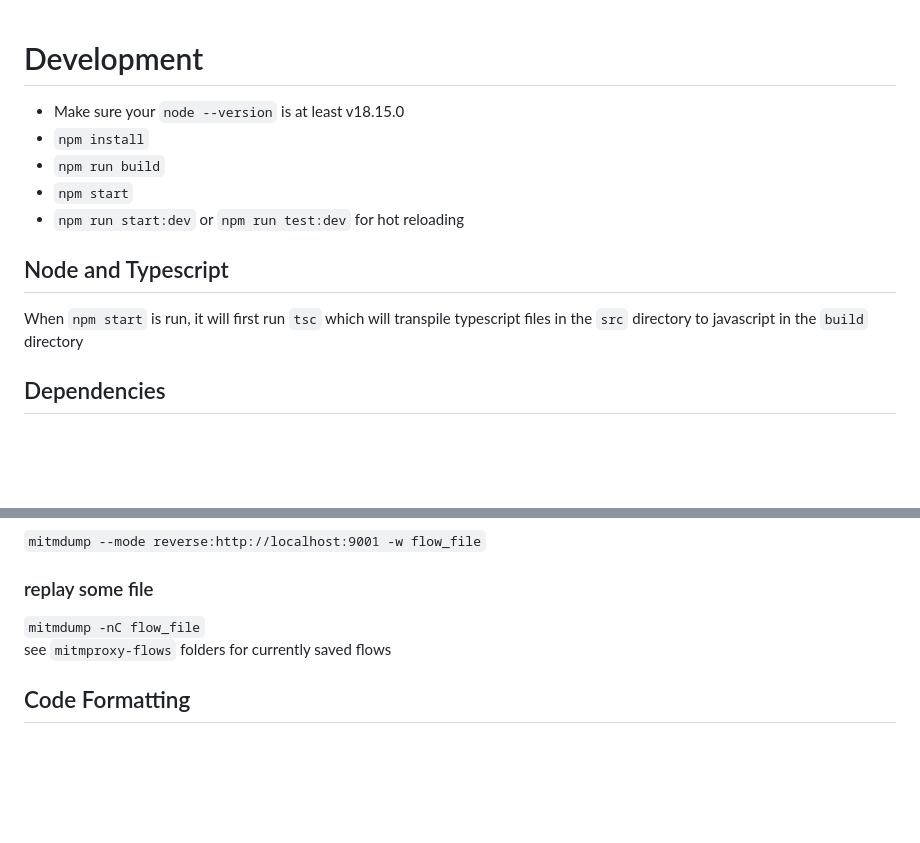
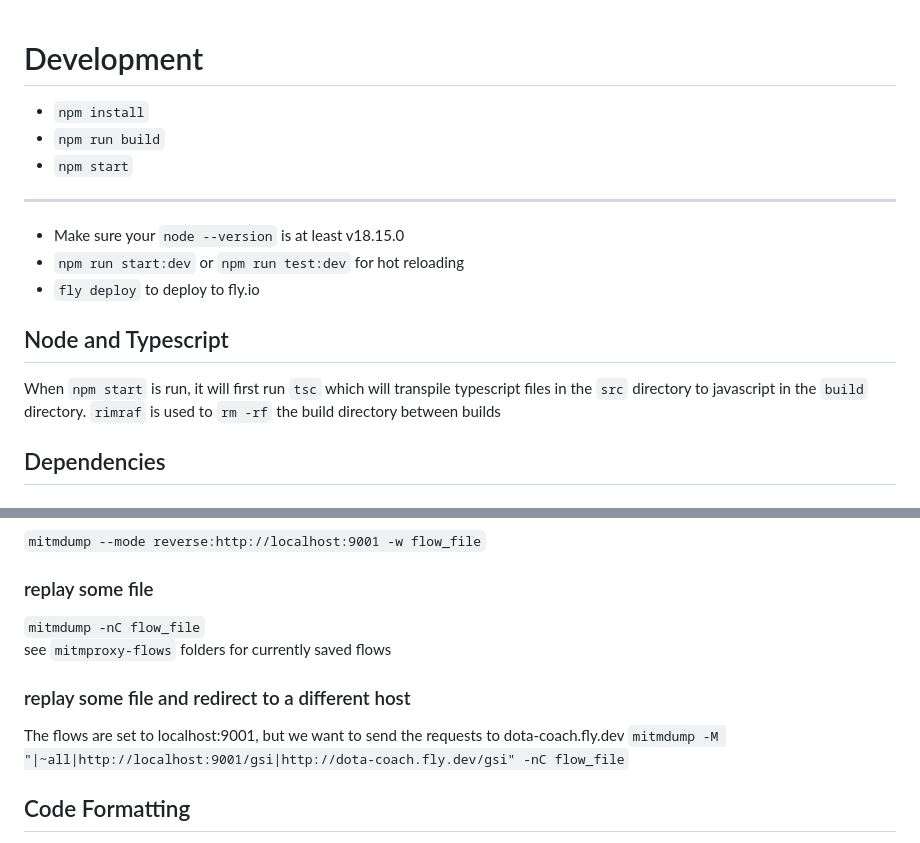
Before and after one commit to cannawen/dota-gsi-discord-bot, a Markdown page: development.md, 2 parts joined by grey strips. Drawn GitHub-style; blank space fills up the shorter version.

```diff
--- a/development.md
+++ b/development.md
@@ -1,14 +1,16 @@
 # Development
 
--   Make sure your `node --version` is at least v18.15.0
 -   `npm install`
 -   `npm run build`
 -   `npm start`
+---
+-   Make sure your `node --version` is at least v18.15.0
 -   `npm run start:dev` or `npm run test:dev` for hot reloading
+-   `fly deploy` to deploy to fly.io
 
 ## Node and Typescript
 
-When `npm start` is run, it will first run `tsc` which will transpile typescript files in the `src` directory to javascript in the `build` directory
+When `npm start` is run, it will first run `tsc` which will transpile typescript files in the `src` directory to javascript in the `build` directory. `rimraf` is used to `rm -rf` the build directory between builds
 
 ## Dependencies
 
@@ -76,6 +78,11 @@ Goal: to develop the app without having dota open
 `mitmdump -nC flow_file`
 see `mitmproxy-flows` folders for currently saved flows
 
+### replay some file and redirect to a different host
+
+The flows are set to localhost:9001, but we want to send the requests to dota-coach.fly.dev
+`mitmdump -M "|~all|http://localhost:9001/gsi|http://dota-coach.fly.dev/gsi" -nC flow_file`
+
 ## Code Formatting
 
 -   `npm run lint` and `npm run format` to identify & fix linting issues
```
Also changed, not shown: other parts of development.md (+1 -1 lines).
